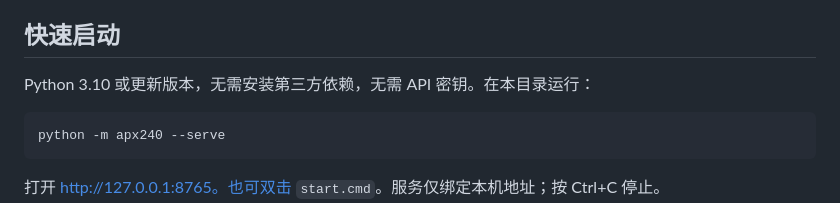
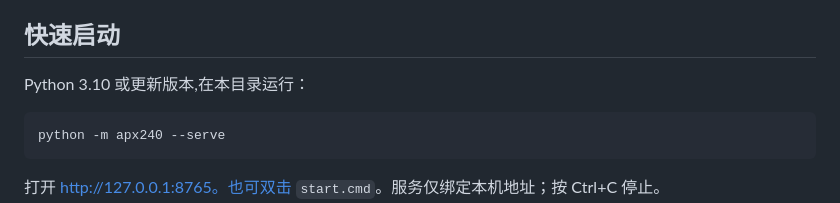
Before and after one commit to 08190/zj, a Markdown page: README.md, the part around the change. Rendered like a GitHub page.

Commit message:
Clarify Python version and command in README
Updated README for clarity on Python version and command.

````diff
--- a/README.md
+++ b/README.md
@@ -12,7 +12,7 @@
 
 ## 快速启动
 
-Python 3.10 或更新版本，无需安装第三方依赖，无需 API 密钥。在本目录运行：
+Python 3.10 或更新版本,在本目录运行：
 
 ```powershell
 python -m apx240 --serve
````
